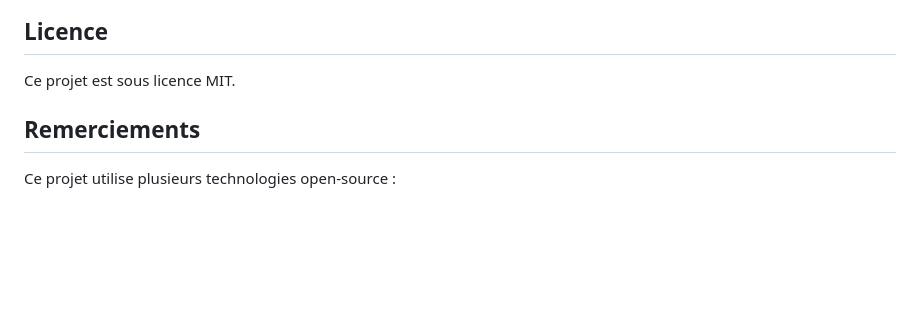
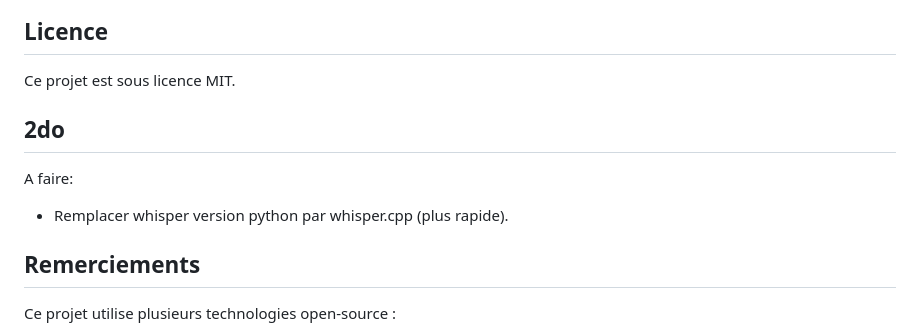
Before and after one commit to lunitaris/nova3, a Markdown page: README.md, the part around the change. Rendered like a GitHub page; blank space fills up the shorter version.

```diff
--- a/README.md
+++ b/README.md
@@ -199,6 +199,14 @@ Modifiez `config.py` pour ajouter de nouveaux modèles dans la section `models`
 
 Ce projet est sous licence MIT.
 
+
+## 2do
+
+A faire:
+- Remplacer whisper version python par whisper.cpp (plus rapide).
+
+
+
 ## Remerciements
 
 Ce projet utilise plusieurs technologies open-source :
```
